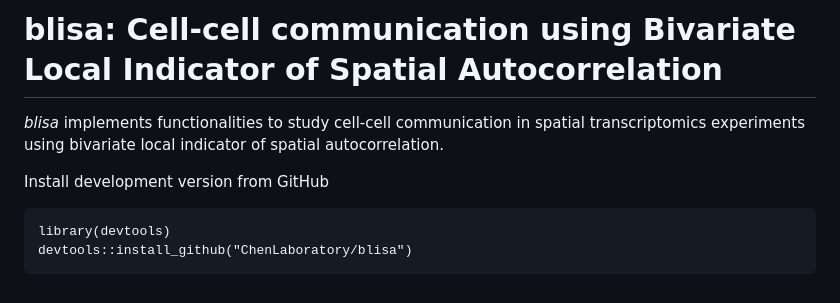
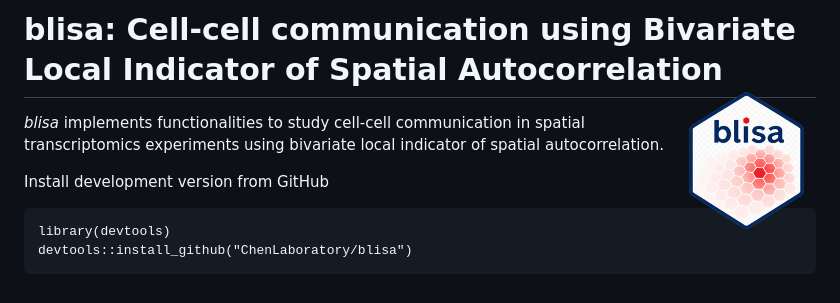
Before and after one commit to ChenLaboratory/blisa, a Markdown page: README.md, the part around the change. GitHub-like rendering; pictures changed too: man/figures/logo.png (added).

Commit message:
Add blisa logo

```diff
--- a/README.md
+++ b/README.md
@@ -1,4 +1,4 @@
-# blisa: Cell-cell communication using Bivariate Local Indicator of Spatial Autocorrelation
+# blisa: Cell-cell communication using Bivariate Local Indicator of Spatial Autocorrelation <img src="man/figures/logo.png" align="right" height="139" alt="blisa logo" />
 
 *blisa* implements functionalities to study cell-cell communication in spatial transcriptomics experiments using bivariate local indicator of spatial autocorrelation.
 
```
